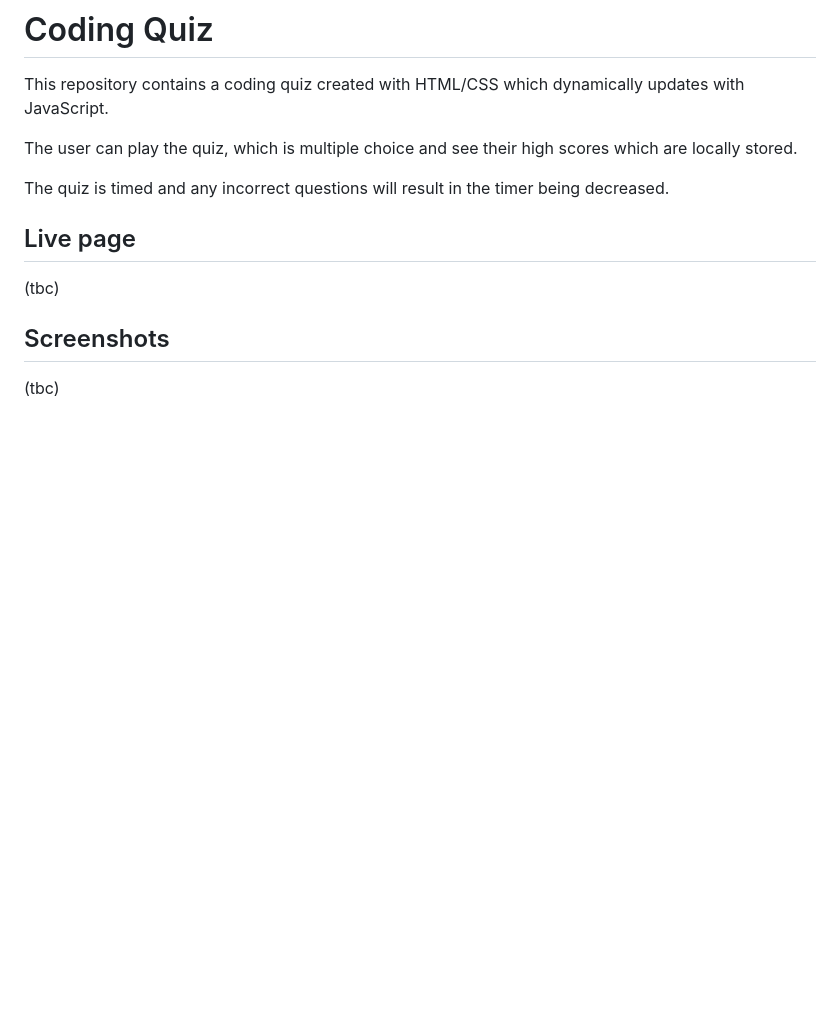
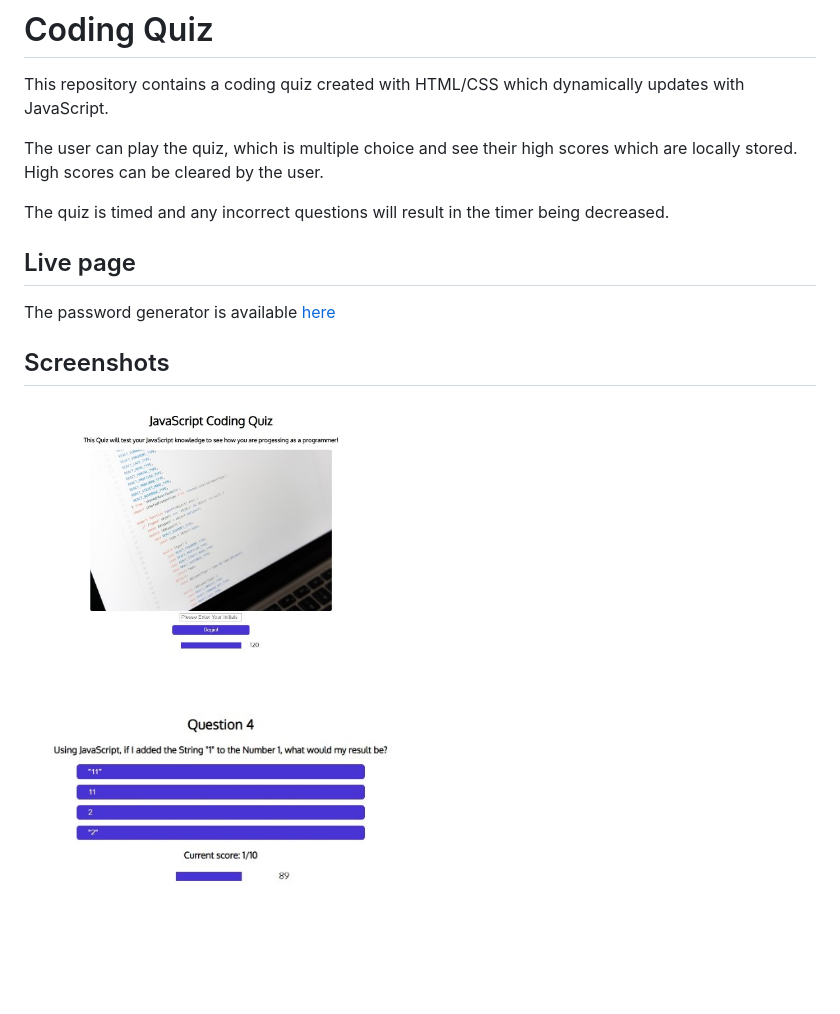
Before and after one commit to Ross-mc/javascript-coding-quiz, a Markdown page: README.md, the part around the change. Drawn GitHub-style; pictures changed too: assets/initial.jpg (added), assets/question.jpg (added); blank space fills up the shorter version.

Commit message:
Added live page and screenshots to readme

```diff
--- a/README.md
+++ b/README.md
@@ -2,14 +2,15 @@
 
 This repository contains a coding quiz created with HTML/CSS which dynamically updates with JavaScript.
 
-The user can play the quiz, which is multiple choice and see their high scores which are locally stored.
+The user can play the quiz, which is multiple choice and see their high scores which are locally stored. High scores can be cleared by the user.
 
 The quiz is timed and any incorrect questions will result in the timer being decreased.
 
 ## Live page
 
-(tbc)
+The password generator is available [here](https://ross-mc.github.io/javascript-coding-quiz/)
 
 ## Screenshots
 
-(tbc)
+<img src="assets/initial.jpg" height="225px" width="400px">
+<img src="assets/question.jpg" height="225px" width="400px">
```
